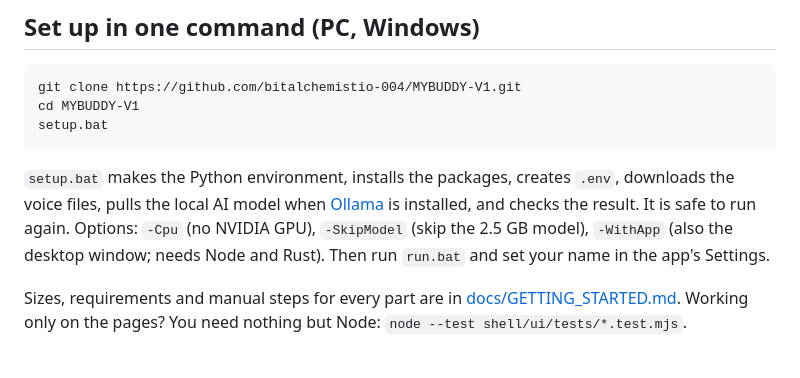
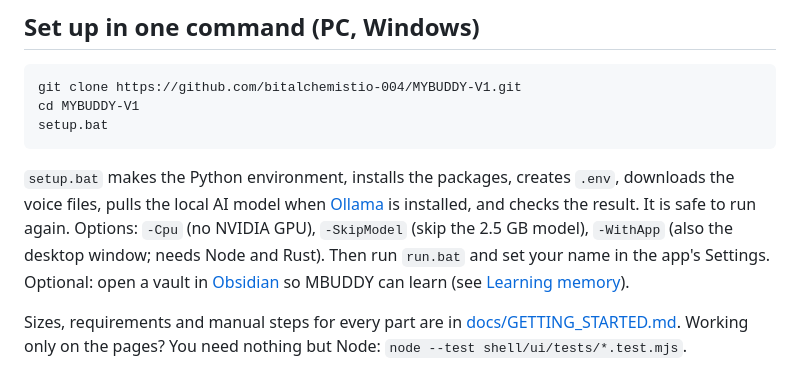
Before and after one commit to bitalchemistio-004/MYBUDDY-V1, a Markdown page: CONTRIBUTING.md, the part around the change. Rendered like a GitHub page.

```diff
--- a/CONTRIBUTING.md
+++ b/CONTRIBUTING.md
@@ -14,7 +14,8 @@ setup.bat
 `setup.bat` makes the Python environment, installs the packages, creates `.env`, downloads the voice files, pulls the local
 AI model when [Ollama](https://ollama.com) is installed, and checks the result. It is safe to run again. Options:
 `-Cpu` (no NVIDIA GPU), `-SkipModel` (skip the 2.5 GB model), `-WithApp` (also the desktop window; needs Node and Rust).
-Then run `run.bat` and set your name in the app's Settings.
+Then run `run.bat` and set your name in the app's Settings. Optional: open a vault in [Obsidian](https://obsidian.md) so MBUDDY
+can learn (see [Learning memory](docs/GETTING_STARTED.md#learning-memory-obsidian-optional)).
 
 Sizes, requirements and manual steps for every part are in [docs/GETTING_STARTED.md](docs/GETTING_STARTED.md). Working only
 on the pages? You need nothing but Node: `node --test shell/ui/tests/*.test.mjs`.
```
Also changed, not shown: README.md (+1 -0 lines), docs/GETTING_STARTED.md (+18 -0 lines).
